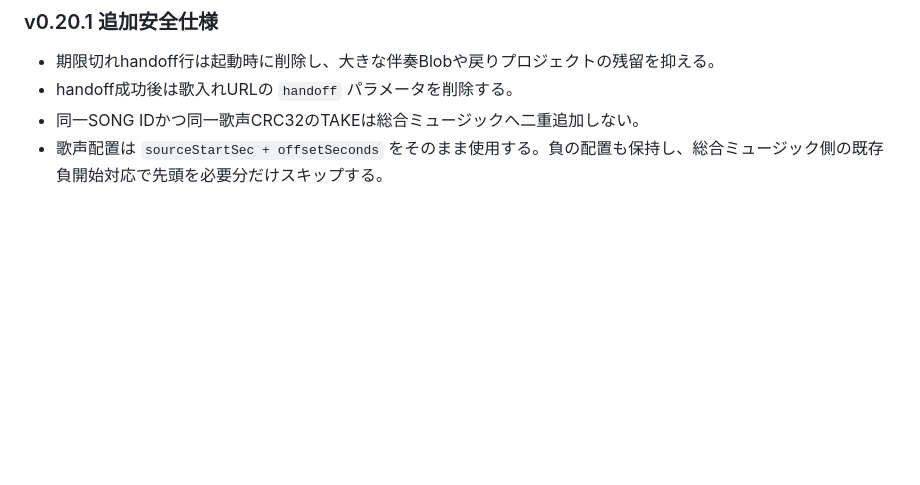
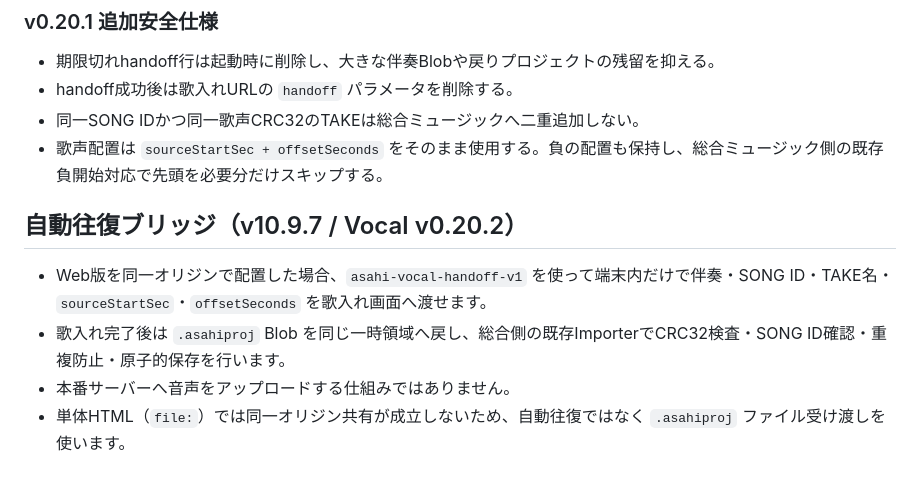
Before and after one commit to hitorisamishi222-svg/emuzii-music-studio, a Markdown page: integration/ASAHI_PROJECT_FORMAT.md, the part around the change. GitHub-like rendering; blank space fills up the shorter version.

Commit message:
Document v10.9.7/v0.20.2 automatic same-origin project handoff

```diff
--- a/integration/ASAHI_PROJECT_FORMAT.md
+++ b/integration/ASAHI_PROJECT_FORMAT.md
@@ -51,3 +51,10 @@ Android WebView版はオリジンが `appassets.androidplatform.net` のため
 - handoff成功後は歌入れURLの `handoff` パラメータを削除する。
 - 同一SONG IDかつ同一歌声CRC32のTAKEは総合ミュージックへ二重追加しない。
 - 歌声配置は `sourceStartSec + offsetSeconds` をそのまま使用する。負の配置も保持し、総合ミュージック側の既存負開始対応で先頭を必要分だけスキップする。
+
+
+## 自動往復ブリッジ（v10.9.7 / Vocal v0.20.2）
+- Web版を同一オリジンで配置した場合、`asahi-vocal-handoff-v1` を使って端末内だけで伴奏・SONG ID・TAKE名・`sourceStartSec`・`offsetSeconds` を歌入れ画面へ渡せます。
+- 歌入れ完了後は `.asahiproj` Blob を同じ一時領域へ戻し、総合側の既存ImporterでCRC32検査・SONG ID確認・重複防止・原子的保存を行います。
+- 本番サーバーへ音声をアップロードする仕組みではありません。
+- 単体HTML（`file:`）では同一オリジン共有が成立しないため、自動往復ではなく `.asahiproj` ファイル受け渡しを使います。
```
